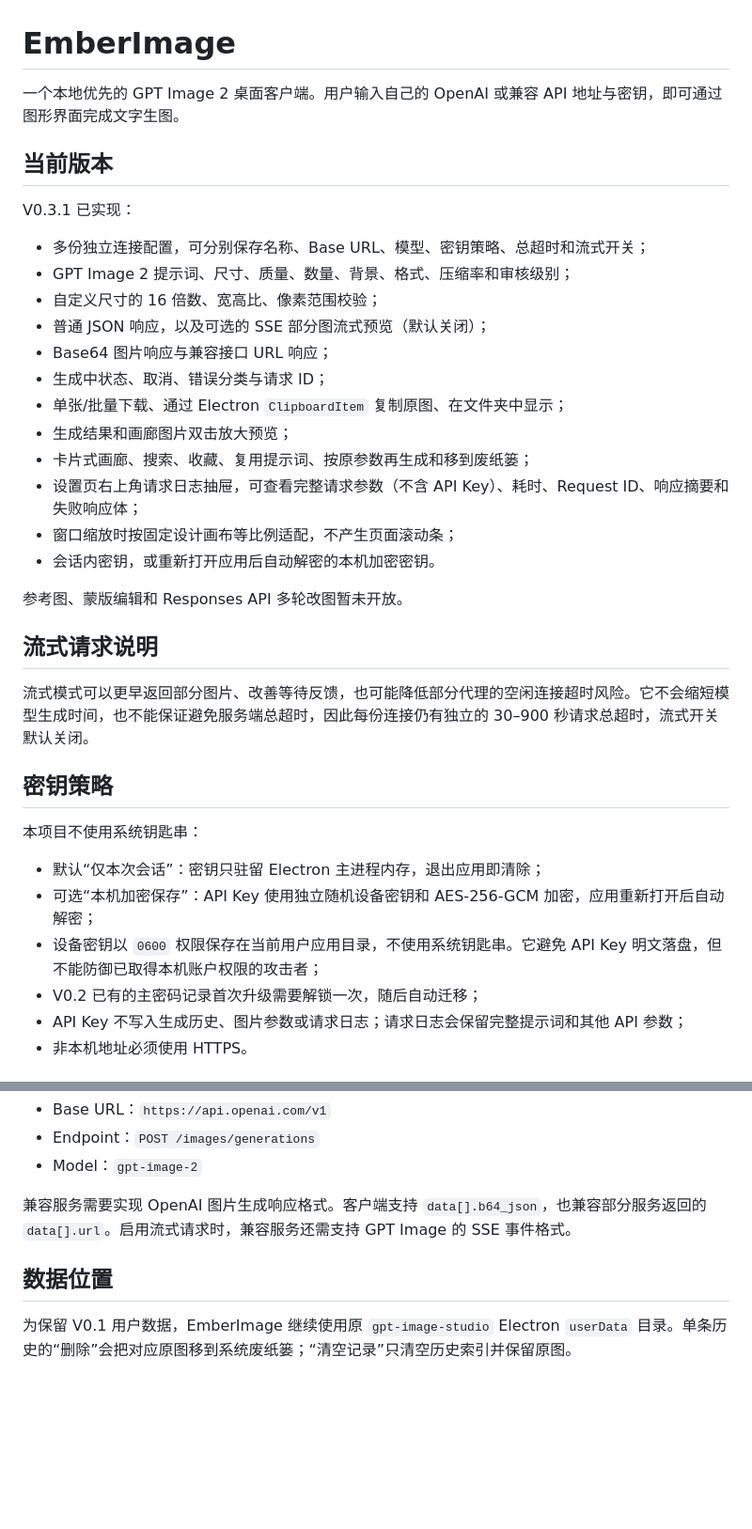
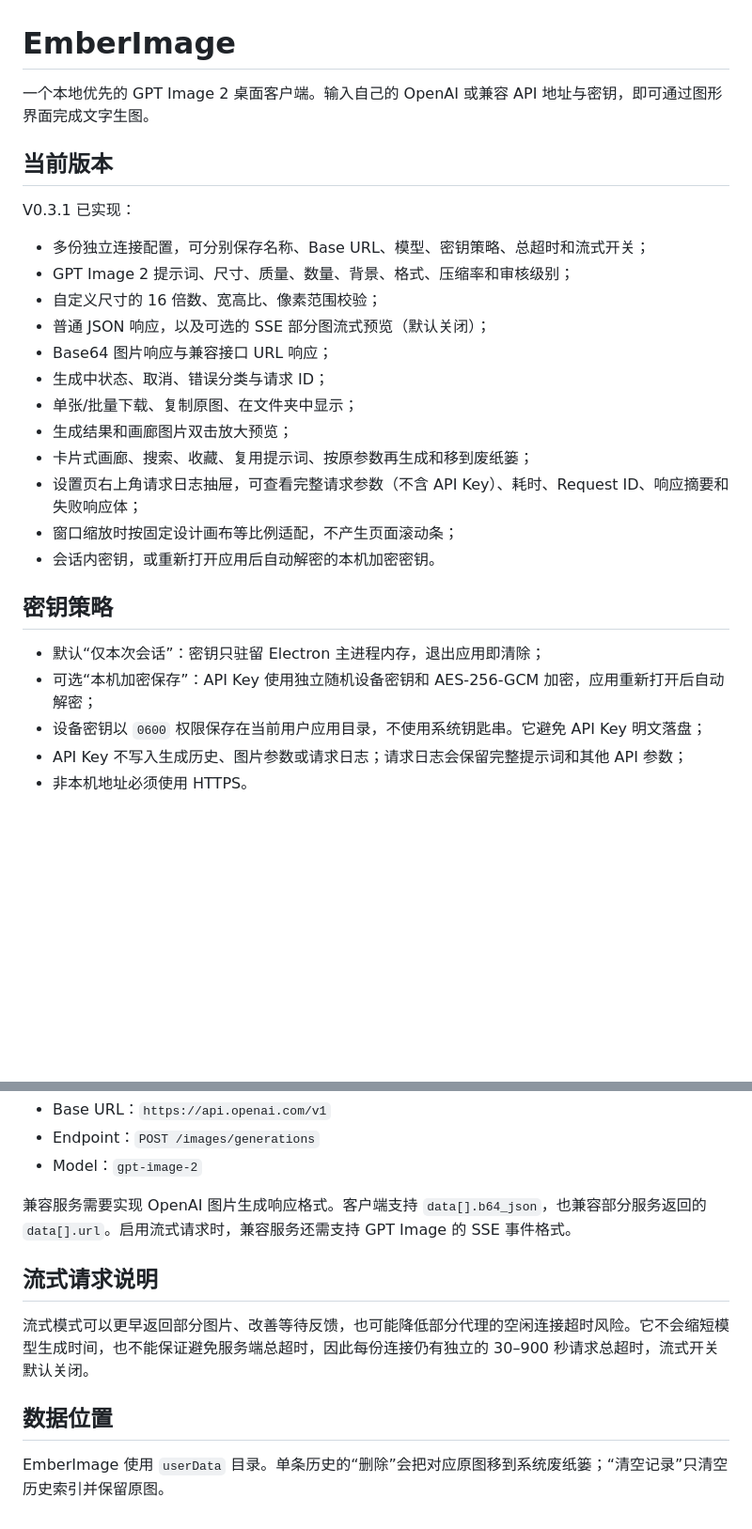
Before and after one commit to lds2050/EmberImage, a Markdown page: README.md, 2 parts joined by grey strips. Shown at 94% size. GitHub-like rendering; blank space fills up the shorter version.

Commit message:
Update README documentation

```diff
--- a/README.md
+++ b/README.md
@@ -1,6 +1,6 @@
 # EmberImage
 
-一个本地优先的 GPT Image 2 桌面客户端。用户输入自己的 OpenAI 或兼容 API 地址与密钥，即可通过图形界面完成文字生图。
+一个本地优先的 GPT Image 2 桌面客户端。输入自己的 OpenAI 或兼容 API 地址与密钥，即可通过图形界面完成文字生图。
 
 ## 当前版本
 
@@ -12,27 +12,20 @@ V0.3.1 已实现：
 - 普通 JSON 响应，以及可选的 SSE 部分图流式预览（默认关闭）；
 - Base64 图片响应与兼容接口 URL 响应；
 - 生成中状态、取消、错误分类与请求 ID；
-- 单张/批量下载、通过 Electron `ClipboardItem` 复制原图、在文件夹中显示；
+- 单张/批量下载、复制原图、在文件夹中显示；
 - 生成结果和画廊图片双击放大预览；
 - 卡片式画廊、搜索、收藏、复用提示词、按原参数再生成和移到废纸篓；
 - 设置页右上角请求日志抽屉，可查看完整请求参数（不含 API Key）、耗时、Request ID、响应摘要和失败响应体；
 - 窗口缩放时按固定设计画布等比例适配，不产生页面滚动条；
 - 会话内密钥，或重新打开应用后自动解密的本机加密密钥。
 
-参考图、蒙版编辑和 Responses API 多轮改图暂未开放。
 
-## 流式请求说明
-
-流式模式可以更早返回部分图片、改善等待反馈，也可能降低部分代理的空闲连接超时风险。它不会缩短模型生成时间，也不能保证避免服务端总超时，因此每份连接仍有独立的 30–900 秒请求总超时，流式开关默认关闭。
 
 ## 密钥策略
 
-本项目不使用系统钥匙串：
-
 - 默认“仅本次会话”：密钥只驻留 Electron 主进程内存，退出应用即清除；
 - 可选“本机加密保存”：API Key 使用独立随机设备密钥和 AES-256-GCM 加密，应用重新打开后自动解密；
-- 设备密钥以 `0600` 权限保存在当前用户应用目录，不使用系统钥匙串。它避免 API Key 明文落盘，但不能防御已取得本机账户权限的攻击者；
-- V0.2 已有的主密码记录首次升级需要解锁一次，随后自动迁移；
+- 设备密钥以 `0600` 权限保存在当前用户应用目录，不使用系统钥匙串。它避免 API Key 明文落盘；
 - API Key 不写入生成历史、图片参数或请求日志；请求日志会保留完整提示词和其他 API 参数；
 - 非本机地址必须使用 HTTPS。
 
@@ -74,6 +65,10 @@ npm run check
 
 兼容服务需要实现 OpenAI 图片生成响应格式。客户端支持 `data[].b64_json`，也兼容部分服务返回的 `data[].url`。启用流式请求时，兼容服务还需支持 GPT Image 的 SSE 事件格式。
 
+## 流式请求说明
+
+流式模式可以更早返回部分图片、改善等待反馈，也可能降低部分代理的空闲连接超时风险。它不会缩短模型生成时间，也不能保证避免服务端总超时，因此每份连接仍有独立的 30–900 秒请求总超时，流式开关默认关闭。
+
 ## 数据位置
 
-为保留 V0.1 用户数据，EmberImage 继续使用原 `gpt-image-studio` Electron `userData` 目录。单条历史的“删除”会把对应原图移到系统废纸篓；“清空记录”只清空历史索引并保留原图。
+EmberImage 使用 `userData` 目录。单条历史的“删除”会把对应原图移到系统废纸篓；“清空记录”只清空历史索引并保留原图。
```
Also changed, not shown: other parts of README.md (+0 -2 lines).
